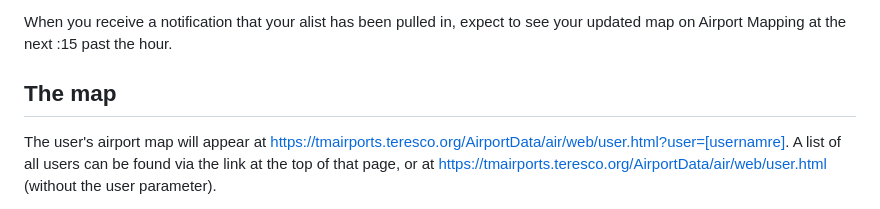
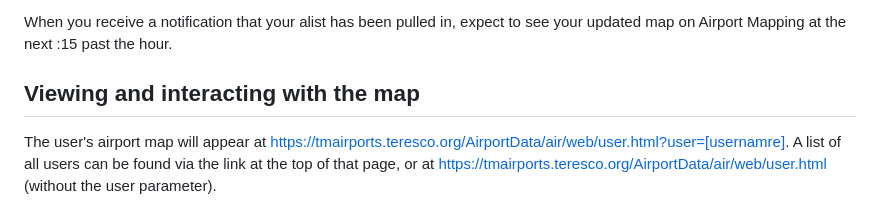
Before and after one commit to ssoworld/AirportData, a Markdown page: README.md, the part around the change. GitHub-like rendering.

```diff
--- a/README.md
+++ b/README.md
@@ -29,7 +29,7 @@ If you have visited an airport not currently included in the project, please put
 
 When you receive a notification that your alist has been pulled in, expect to see your updated map on Airport Mapping at the next :15 past the hour.
 
-## The map
+## Viewing and interacting with the map
 
 The user's airport map will appear at https://tmairports.teresco.org/AirportData/air/web/user.html?user=[usernamre]. A list of all users can be found via the link at the top of that page, or at https://tmairports.teresco.org/AirportData/air/web/user.html (without the user parameter).
 
```
